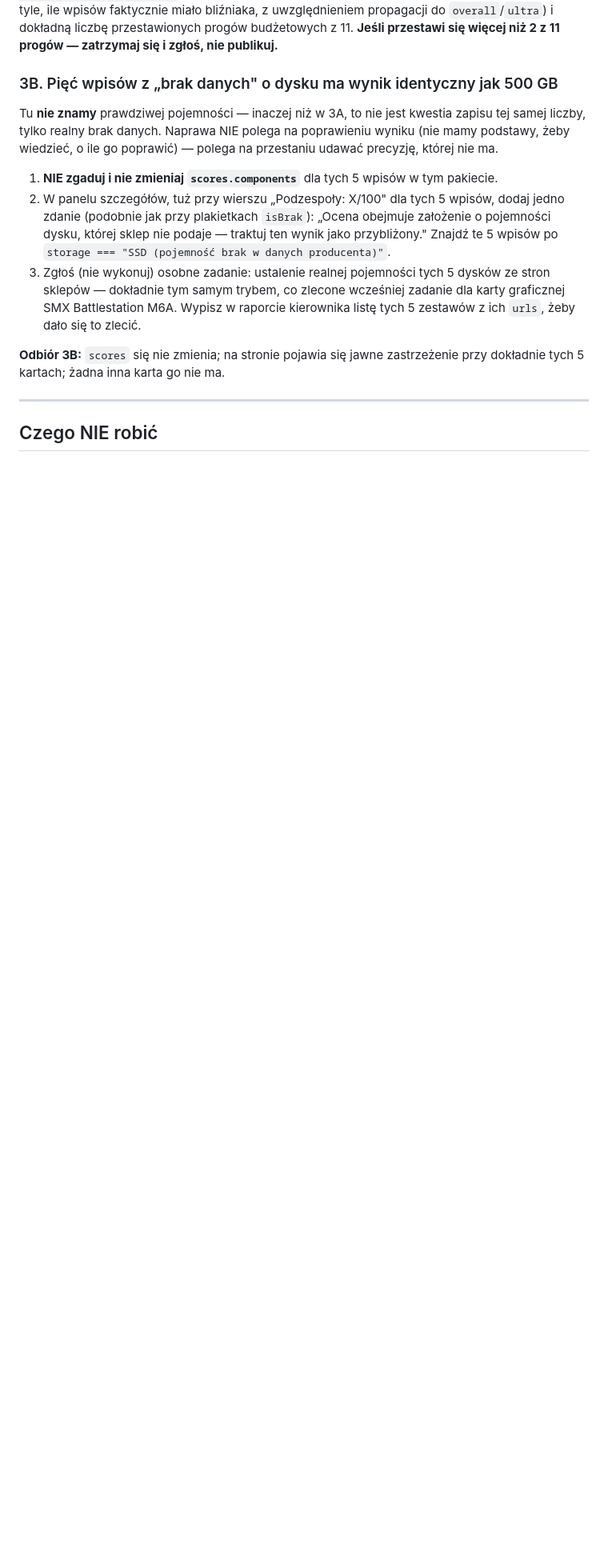
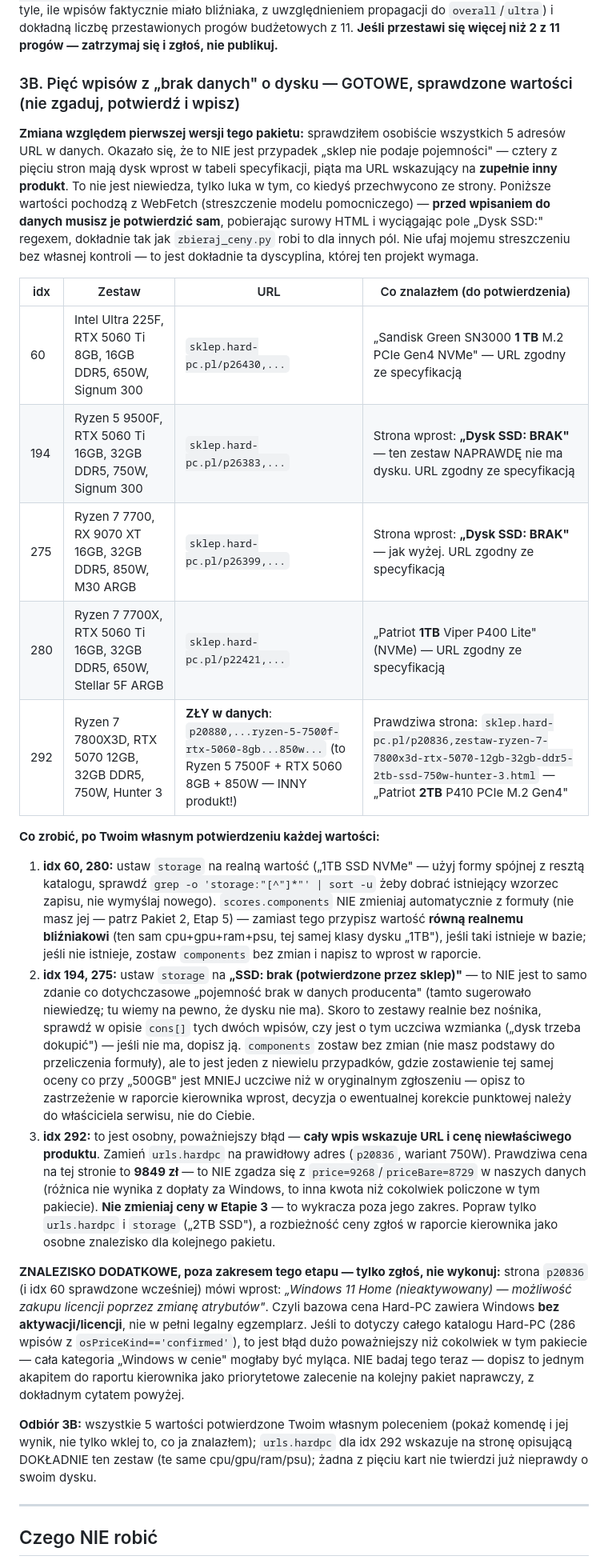
Before and after one commit to grzesko48/grid-overdrive, a Markdown page: PAKIET-NAPRAWCZY-3.md, the part around the change. Shown at 80% size. Rendered like a GitHub page; blank space fills up the shorter version.

Commit message:
Uzupełnij Etap 3B pakietu 3 sprawdzonymi wartościami dysków
Sprawdziłem osobiście wszystkie 5 adresów URL zamiast zlecać to jako osobne
zadanie badawcze. Wynik: to nie był brak danych po stronie sklepu.

Cztery z pięciu stron podają dysk wprost (dwie mają "Dysk SSD: BRAK" — te
zestawy realnie nie mają nośnika, dwie inne 1TB NVMe). Piąta (Hunter 3, idx 292)
ma URL wskazujący na zupełnie inny produkt (Ryzen 5 7500F zamiast 7800X3D) —
prawdziwa strona istnieje pod innym adresem, z 2TB SSD i ceną 9849 zł, która
nie zgadza się z ceną w naszych danych.

Dodatkowo: prawdziwa strona Hard-PC mówi wprost, że domyślny Windows jest
"nieaktywowany" — jeśli to dotyczy całego katalogu (286 wpisów potwierdzonych),
to jest osobny, poważniejszy problem niż cokolwiek w tym pakiecie. Zgłoszone
do priorytetowego zbadania w kolejnym pakiecie, nie wykonywane teraz.

Co-Authored-By: Claude Opus 5 <noreply@anthropic.com>

```diff
--- a/PAKIET-NAPRAWCZY-3.md
+++ b/PAKIET-NAPRAWCZY-3.md
@@ -231,23 +231,59 @@ dokładną liczbę zmienionych ocen (oczekiwana: dokładnie tyle, ile wpisów fa
 uwzględnieniem propagacji do `overall`/`ultra`) i dokładną liczbę przestawionych progów budżetowych z 11.
 **Jeśli przestawi się więcej niż 2 z 11 progów — zatrzymaj się i zgłoś, nie publikuj.**
 
-### 3B. Pięć wpisów z „brak danych" o dysku ma wynik identyczny jak 500 GB
+### 3B. Pięć wpisów z „brak danych" o dysku — GOTOWE, sprawdzone wartości (nie zgaduj, potwierdź i wpisz)
 
-Tu **nie znamy** prawdziwej pojemności — inaczej niż w 3A, to nie jest kwestia zapisu tej samej liczby,
-tylko realny brak danych. Naprawa NIE polega na poprawieniu wyniku (nie mamy podstawy, żeby wiedzieć, o
-ile go poprawić) — polega na przestaniu udawać precyzję, której nie ma.
+**Zmiana względem pierwszej wersji tego pakietu:** sprawdziłem osobiście wszystkich 5 adresów URL w
+danych. Okazało się, że to NIE jest przypadek „sklep nie podaje pojemności" — cztery z pięciu stron mają
+dysk wprost w tabeli specyfikacji, piąta ma URL wskazujący na **zupełnie inny produkt**. To nie jest
+niewiedza, tylko luka w tym, co kiedyś przechwycono ze strony. Poniższe wartości pochodzą z WebFetch
+(streszczenie modelu pomocniczego) — **przed wpisaniem do danych musisz je potwierdzić sam**, pobierając
+surowy HTML i wyciągając pole „Dysk SSD:" regexem, dokładnie tak jak `zbieraj_ceny.py` robi to dla innych
+pól. Nie ufaj mojemu streszczeniu bez własnej kontroli — to jest dokładnie ta dyscyplina, której ten
+projekt wymaga.
 
-1. **NIE zgaduj i nie zmieniaj `scores.components`** dla tych 5 wpisów w tym pakiecie.
-2. W panelu szczegółów, tuż przy wierszu „Podzespoły: X/100" dla tych 5 wpisów, dodaj jedno zdanie
-   (podobnie jak przy plakietkach `isBrak`): „Ocena obejmuje założenie o pojemności dysku, której sklep
-   nie podaje — traktuj ten wynik jako przybliżony." Znajdź te 5 wpisów po `storage === "SSD (pojemność
-   brak w danych producenta)"`.
-3. Zgłoś (nie wykonuj) osobne zadanie: ustalenie realnej pojemności tych 5 dysków ze stron sklepów —
-   dokładnie tym samym trybem, co zlecone wcześniej zadanie dla karty graficznej SMX Battlestation M6A.
-   Wypisz w raporcie kierownika listę tych 5 zestawów z ich `urls`, żeby dało się to zlecić.
+| idx | Zestaw | URL | Co znalazłem (do potwierdzenia) |
+|---|---|---|---|
+| 60 | Intel Ultra 225F, RTX 5060 Ti 8GB, 16GB DDR5, 650W, Signum 300 | `sklep.hard-pc.pl/p26430,...` | „Sandisk Green SN3000 **1 TB** M.2 PCIe Gen4 NVMe" — URL zgodny ze specyfikacją |
+| 194 | Ryzen 5 9500F, RTX 5060 Ti 16GB, 32GB DDR5, 750W, Signum 300 | `sklep.hard-pc.pl/p26383,...` | Strona wprost: **„Dysk SSD: BRAK"** — ten zestaw NAPRAWDĘ nie ma dysku. URL zgodny ze specyfikacją |
+| 275 | Ryzen 7 7700, RX 9070 XT 16GB, 32GB DDR5, 850W, M30 ARGB | `sklep.hard-pc.pl/p26399,...` | Strona wprost: **„Dysk SSD: BRAK"** — jak wyżej. URL zgodny ze specyfikacją |
+| 280 | Ryzen 7 7700X, RTX 5060 Ti 16GB, 32GB DDR5, 650W, Stellar 5F ARGB | `sklep.hard-pc.pl/p22421,...` | „Patriot **1TB** Viper P400 Lite" (NVMe) — URL zgodny ze specyfikacją |
+| 292 | Ryzen 7 7800X3D, RTX 5070 12GB, 32GB DDR5, 750W, Hunter 3 | **ZŁY w danych**: `p20880,...ryzen-5-7500f-rtx-5060-8gb...850w...` (to Ryzen 5 7500F + RTX 5060 8GB + 850W — INNY produkt!) | Prawdziwa strona: `sklep.hard-pc.pl/p20836,zestaw-ryzen-7-7800x3d-rtx-5070-12gb-32gb-ddr5-2tb-ssd-750w-hunter-3.html` — „Patriot **2TB** P410 PCIe M.2 Gen4" |
 
-**Odbiór 3B:** `scores` się nie zmienia; na stronie pojawia się jawne zastrzeżenie przy dokładnie tych 5
-kartach; żadna inna karta go nie ma.
+**Co zrobić, po Twoim własnym potwierdzeniu każdej wartości:**
+
+1. **idx 60, 280:** ustaw `storage` na realną wartość („1TB SSD NVMe" — użyj formy spójnej z resztą
+   katalogu, sprawdź `grep -o 'storage:"[^"]*"' | sort -u` żeby dobrać istniejący wzorzec zapisu, nie
+   wymyślaj nowego). `scores.components` NIE zmieniaj automatycznie z formuły (nie masz jej — patrz Pakiet
+   2, Etap 5) — zamiast tego przypisz wartość **równą realnemu bliźniakowi** (ten sam cpu+gpu+ram+psu, tej
+   samej klasy dysku „1TB"), jeśli taki istnieje w bazie; jeśli nie istnieje, zostaw `components` bez
+   zmian i napisz to wprost w raporcie.
+2. **idx 194, 275:** ustaw `storage` na **„SSD: brak (potwierdzone przez sklep)"** — to NIE jest to samo
+   zdanie co dotychczasowe „pojemność brak w danych producenta" (tamto sugerowało niewiedzę; tu wiemy na
+   pewno, że dysku nie ma). Skoro to zestawy realnie bez nośnika, sprawdź w opisie `cons[]` tych dwóch
+   wpisów, czy jest o tym uczciwa wzmianka („dysk trzeba dokupić") — jeśli nie ma, dopisz ją. `components`
+   zostaw bez zmian (nie masz podstawy do przeliczenia formuły), ale to jest jeden z niewielu przypadków,
+   gdzie zostawienie tej samej oceny co przy „500GB" jest MNIEJ uczciwe niż w oryginalnym zgłoszeniu —
+   opisz to zastrzeżenie w raporcie kierownika wprost, decyzja o ewentualnej korekcie punktowej należy do
+   właściciela serwisu, nie do Ciebie.
+3. **idx 292:** to jest osobny, poważniejszy błąd — **cały wpis wskazuje URL i cenę niewłaściwego
+   produktu**. Zamień `urls.hardpc` na prawidłowy adres (`p20836`, wariant 750W). Prawdziwa cena na tej
+   stronie to **9849 zł** — to NIE zgadza się z `price=9268`/`priceBare=8729` w naszych danych (różnica
+   nie wynika z dopłaty za Windows, to inna kwota niż cokolwiek policzone w tym pakiecie). **Nie zmieniaj
+   ceny w Etapie 3** — to wykracza poza jego zakres. Popraw tylko `urls.hardpc` i `storage` („2TB SSD"),
+   a rozbieżność ceny zgłoś w raporcie kierownika jako osobne znalezisko dla kolejnego pakietu.
+
+**ZNALEZISKO DODATKOWE, poza zakresem tego etapu — tylko zgłoś, nie wykonuj:** strona `p20836` (i idx 60
+sprawdzone wcześniej) mówi wprost: *„Windows 11 Home (nieaktywowany) — możliwość zakupu licencji poprzez
+zmianę atrybutów"*. Czyli bazowa cena Hard-PC zawiera Windows **bez aktywacji/licencji**, nie w pełni
+legalny egzemplarz. Jeśli to dotyczy całego katalogu Hard-PC (286 wpisów z `osPriceKind=='confirmed'`),
+to jest błąd dużo poważniejszy niż cokolwiek w tym pakiecie — cała kategoria „Windows w cenie" mogłaby być
+myląca. NIE badaj tego teraz — dopisz to jednym akapitem do raportu kierownika jako priorytetowe
+zalecenie na kolejny pakiet naprawczy, z dokładnym cytatem powyżej.
+
+**Odbiór 3B:** wszystkie 5 wartości potwierdzone Twoim własnym poleceniem (pokaż komendę i jej wynik, nie
+tylko wklej to, co ja znalazłem); `urls.hardpc` dla idx 292 wskazuje na stronę opisującą DOKŁADNIE ten
+zestaw (te same cpu/gpu/ram/psu); żadna z pięciu kart nie twierdzi już nieprawdy o swoim dysku.
 
 ---
 
```
